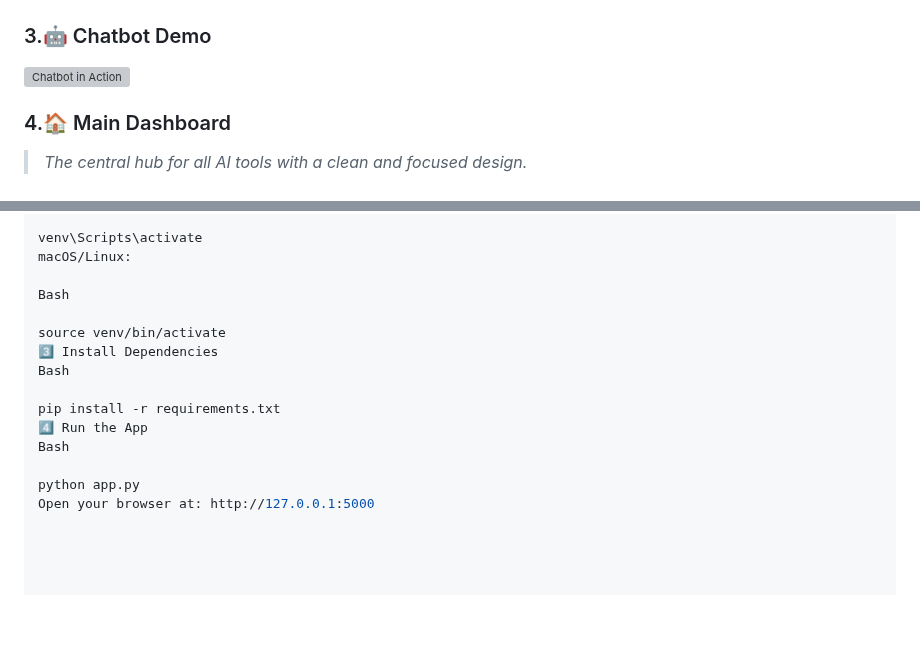
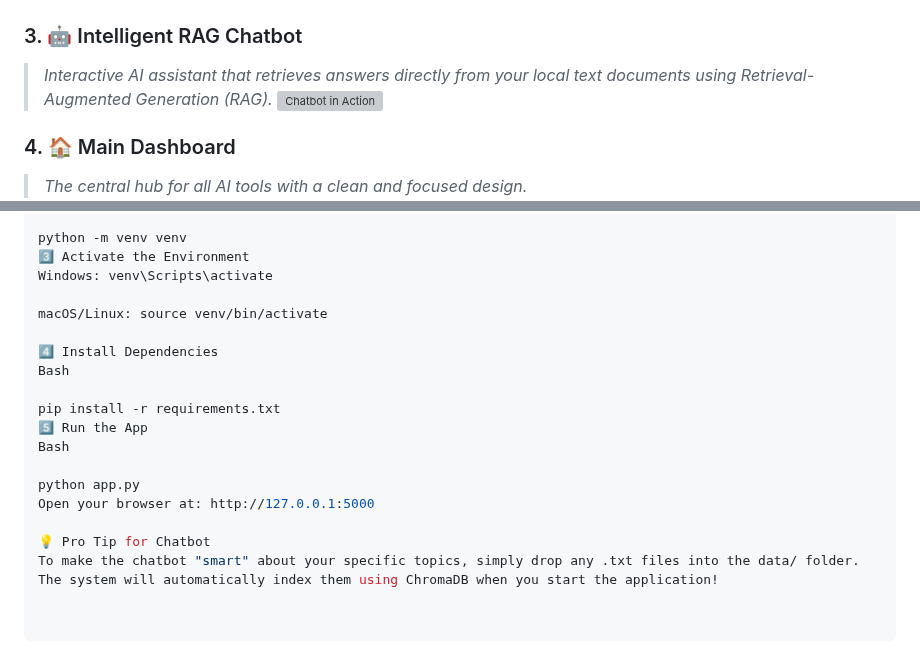
Before and after one commit to ayakakaa135-boop/AI-Content-Studio, a Markdown page: README.md, 2 parts joined by grey strips. Drawn GitHub-style; blank space fills up the shorter version; grey boxes are pictures that could not be loaded.

```diff
--- a/README.md
+++ b/README.md
@@ -16,9 +16,11 @@ An integrated, locally-hosted platform designed for content creators to generate
 ### 2. Audio Transcription (Whisper AI)
 ![Transcription Screen](screenshots/transcribe.jpeg)
 
-### 3.🤖 Chatbot Demo
+### 3. 🤖 Intelligent RAG Chatbot
+> *Interactive AI assistant that retrieves answers directly from your local text documents using Retrieval-Augmented Generation (RAG).*
 ![Chatbot in Action](screenshots/chatbot-demo.mp4)
-### 4.🏠 Main Dashboard
+
+### 4. 🏠 Main Dashboard
 > *The central hub for all AI tools with a clean and focused design.*
 ![Main Dashboard](screenshots/dashboard.jpeg)
 
@@ -80,17 +79,20 @@ Windows:
 Bash
 
-venv\Scripts\activate
-macOS/Linux:
+python -m venv venv
+3️⃣ Activate the Environment
+Windows: venv\Scripts\activate
 
-Bash
+macOS/Linux: source venv/bin/activate
 
-source venv/bin/activate
-3️⃣ Install Dependencies
+4️⃣ Install Dependencies
 Bash
 
 pip install -r requirements.txt
-4️⃣ Run the App
+5️⃣ Run the App
 Bash
 
 python app.py
 Open your browser at: http://127.0.0.1:5000
+
+💡 Pro Tip for Chatbot
+To make the chatbot "smart" about your specific topics, simply drop any .txt files into the data/ folder. The system will automatically index them using ChromaDB when you start the application!
```
Also changed, not shown: other parts of README.md (+25 -28 lines).
